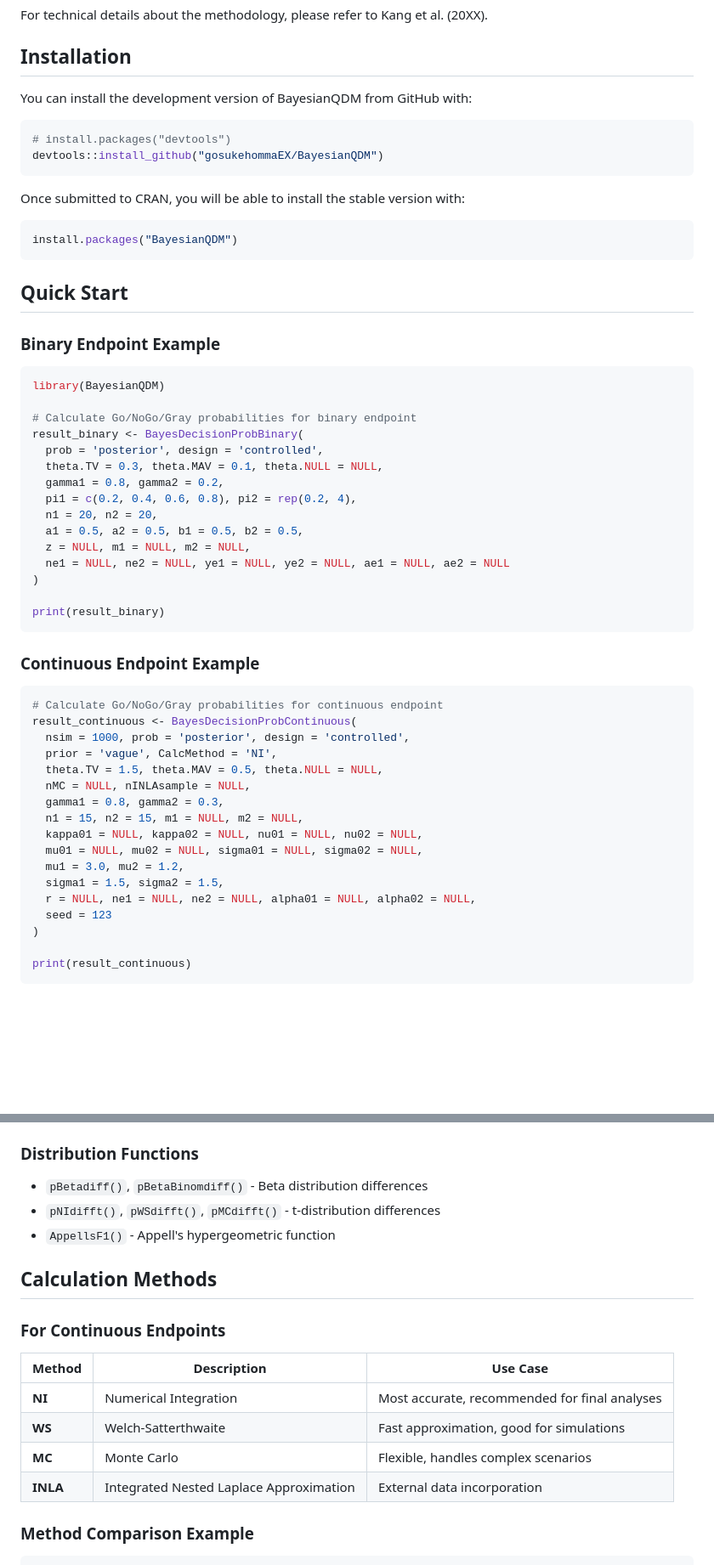
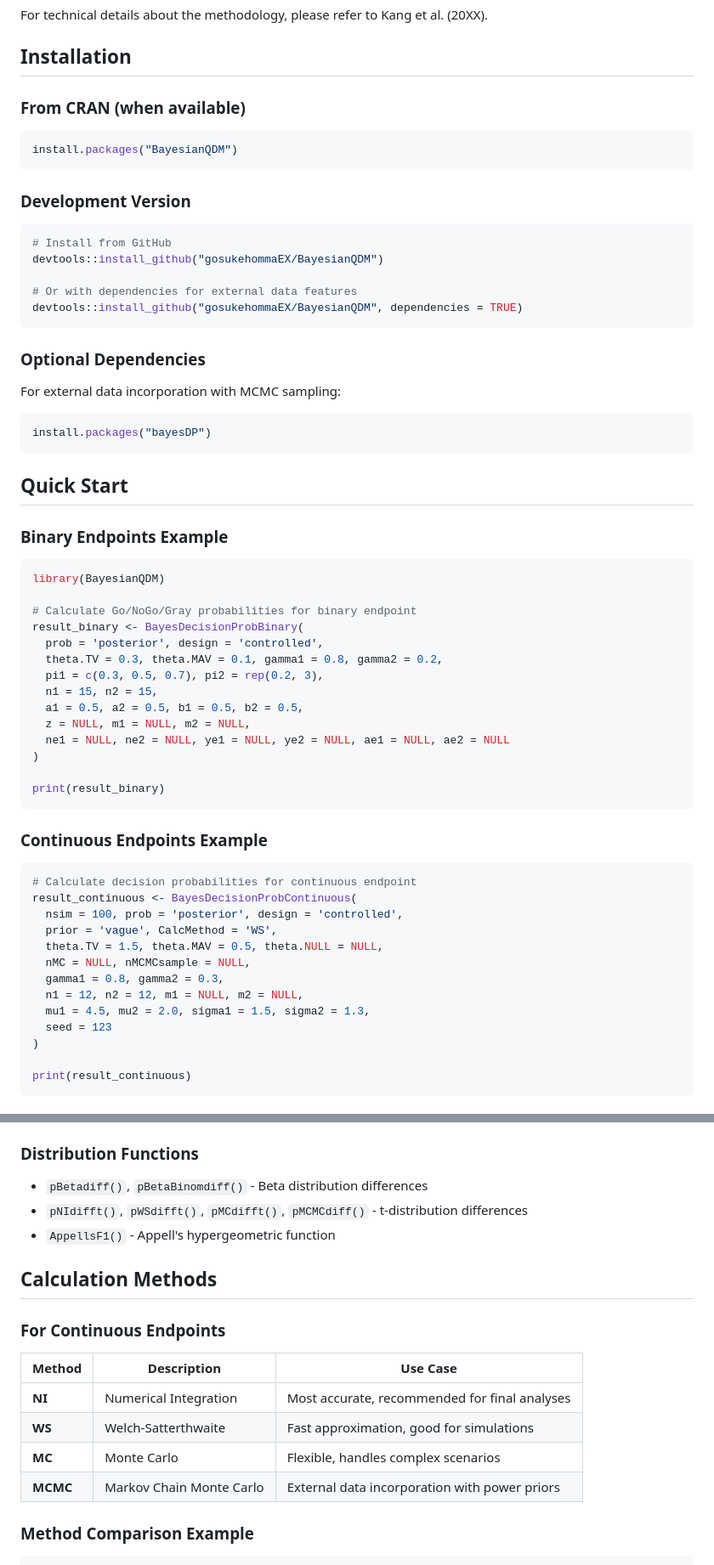
Before and after one commit to gosukehommaEX/BayesianQDM, a Markdown page: README.md, 2 parts joined by grey strips. Shown at 85% size. Drawn GitHub-style; blank space fills up the shorter version.

Commit message:
Updated (Remove INLA references and update to MCMC approach)

````diff
--- a/README.md
+++ b/README.md
@@ -31,22 +31,29 @@ For technical details about the methodology, please refer to Kang et al. (20XX).
 
 ## Installation
 
-You can install the development version of BayesianQDM from GitHub with:
-
-``` r
-# install.packages("devtools")
-devtools::install_github("gosukehommaEX/BayesianQDM")
-```
-
-Once submitted to CRAN, you will be able to install the stable version with:
-
+### From CRAN (when available)
 ``` r
 install.packages("BayesianQDM")
 ```
 
+### Development Version
+``` r
+# Install from GitHub
+devtools::install_github("gosukehommaEX/BayesianQDM")
+
+# Or with dependencies for external data features
+devtools::install_github("gosukehommaEX/BayesianQDM", dependencies = TRUE)
+```
+
+### Optional Dependencies
+For external data incorporation with MCMC sampling:
+``` r
+install.packages("bayesDP")
+```
+
 ## Quick Start
 
-### Binary Endpoint Example
+### Binary Endpoints Example
 
 ``` r
 library(BayesianQDM)
@@ -54,10 +61,9 @@ library(BayesianQDM)
 # Calculate Go/NoGo/Gray probabilities for binary endpoint
 result_binary <- BayesDecisionProbBinary(
   prob = 'posterior', design = 'controlled',
-  theta.TV = 0.3, theta.MAV = 0.1, theta.NULL = NULL,
-  gamma1 = 0.8, gamma2 = 0.2,
-  pi1 = c(0.2, 0.4, 0.6, 0.8), pi2 = rep(0.2, 4),
-  n1 = 20, n2 = 20,
+  theta.TV = 0.3, theta.MAV = 0.1, gamma1 = 0.8, gamma2 = 0.2,
+  pi1 = c(0.3, 0.5, 0.7), pi2 = rep(0.2, 3),
+  n1 = 15, n2 = 15,
   a1 = 0.5, a2 = 0.5, b1 = 0.5, b2 = 0.5,
   z = NULL, m1 = NULL, m2 = NULL,
   ne1 = NULL, ne2 = NULL, ye1 = NULL, ye2 = NULL, ae1 = NULL, ae2 = NULL
@@ -66,22 +72,18 @@ result_binary <- BayesDecisionProbBinary(
 print(result_binary)
 ```
 
-### Continuous Endpoint Example
+### Continuous Endpoints Example
 
 ``` r
-# Calculate Go/NoGo/Gray probabilities for continuous endpoint
+# Calculate decision probabilities for continuous endpoint
 result_continuous <- BayesDecisionProbContinuous(
-  nsim = 1000, prob = 'posterior', design = 'controlled',
-  prior = 'vague', CalcMethod = 'NI',
+  nsim = 100, prob = 'posterior', design = 'controlled',
+  prior = 'vague', CalcMethod = 'WS',
   theta.TV = 1.5, theta.MAV = 0.5, theta.NULL = NULL,
-  nMC = NULL, nINLAsample = NULL,
+  nMC = NULL, nMCMCsample = NULL,
   gamma1 = 0.8, gamma2 = 0.3,
-  n1 = 15, n2 = 15, m1 = NULL, m2 = NULL,
-  kappa01 = NULL, kappa02 = NULL, nu01 = NULL, nu02 = NULL,
-  mu01 = NULL, mu02 = NULL, sigma01 = NULL, sigma02 = NULL,
-  mu1 = 3.0, mu2 = 1.2,
-  sigma1 = 1.5, sigma2 = 1.5,
-  r = NULL, ne1 = NULL, ne2 = NULL, alpha01 = NULL, alpha02 = NULL,
+  n1 = 12, n2 = 12, m1 = NULL, m2 = NULL,
+  mu1 = 4.5, mu2 = 2.0, sigma1 = 1.5, sigma2 = 1.3,
   seed = 123
 )
 
@@ -135,7 +137,7 @@ vignette("continuous-endpoints", package = "BayesianQDM")
 
 ### Distribution Functions
 - `pBetadiff()`, `pBetaBinomdiff()` - Beta distribution differences
-- `pNIdifft()`, `pWSdifft()`, `pMCdifft()` - t-distribution differences
+- `pNIdifft()`, `pWSdifft()`, `pMCdifft()`, `pMCMCdiff()` - t-distribution differences
 - `AppellsF1()` - Appell's hypergeometric function
 
 ## Calculation Methods
@@ -147,7 +149,7 @@ vignette("continuous-endpoints", package = "BayesianQDM")
 | **NI** | Numerical Integration | Most accurate, recommended for final analyses |
 | **WS** | Welch-Satterthwaite | Fast approximation, good for simulations |
 | **MC** | Monte Carlo | Flexible, handles complex scenarios |
-| **INLA** | Integrated Nested Laplace Approximation | External data incorporation |
+| **MCMC** | Markov Chain Monte Carlo | External data incorporation with power priors |
 
 ### Method Comparison Example
 
````
Also changed, not shown: other parts of README.md (+24 -85 lines).
